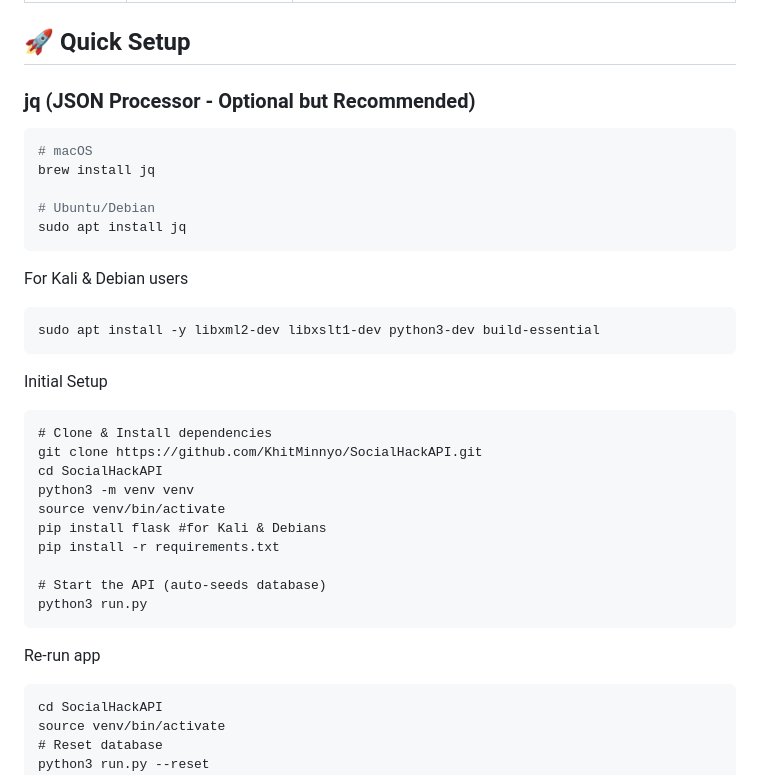
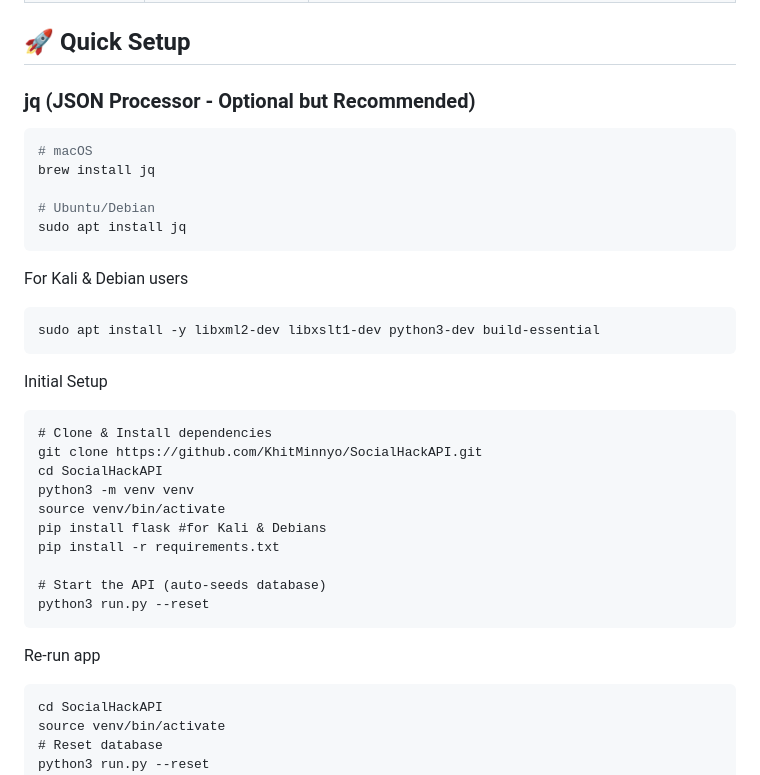
Before and after one commit to KhitMinnyo/SocialHackAPI, a Markdown page: README.md, the part around one of its changes. Rendered like a GitHub page.

````diff
--- a/README.md
+++ b/README.md
@@ -24,7 +25,7 @@ This course is structured into **8 stages**, taking you from basic concepts to m
 
 ## 🚀 Quick Setup
 
-###  jq (JSON Processor - Optional but Recommended)
+### jq (JSON Processor - Optional but Recommended)
 
 ```bash
 # macOS
@@ -33,7 +34,9 @@ brew install jq
 # Ubuntu/Debian
 sudo apt install jq
 ```
+
 For Kali & Debian users
+
 ```
 sudo apt install -y libxml2-dev libxslt1-dev python3-dev build-essential
 ```
@@ -50,9 +53,11 @@ pip install flask #for Kali & Debians
 pip install -r requirements.txt
 
 # Start the API (auto-seeds database)
-python3 run.py
+python3 run.py --reset
 ```
+
 Re-run app
+
 ```
 cd SocialHackAPI
 source venv/bin/activate
````
Also changed, not shown: other parts of README.md (+68 -63 lines).
